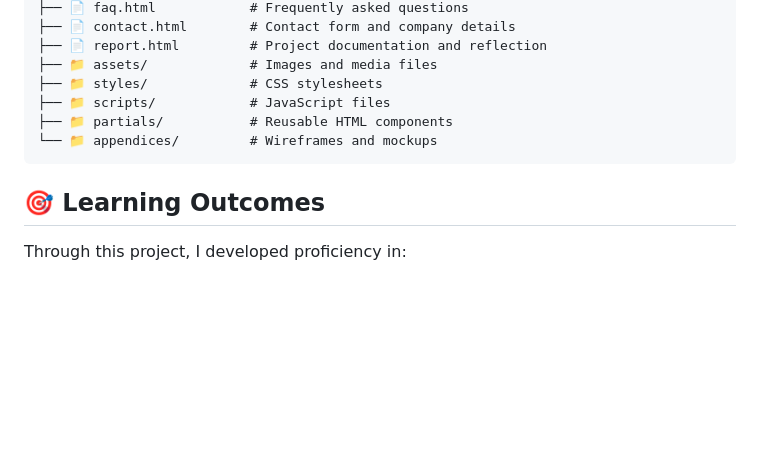
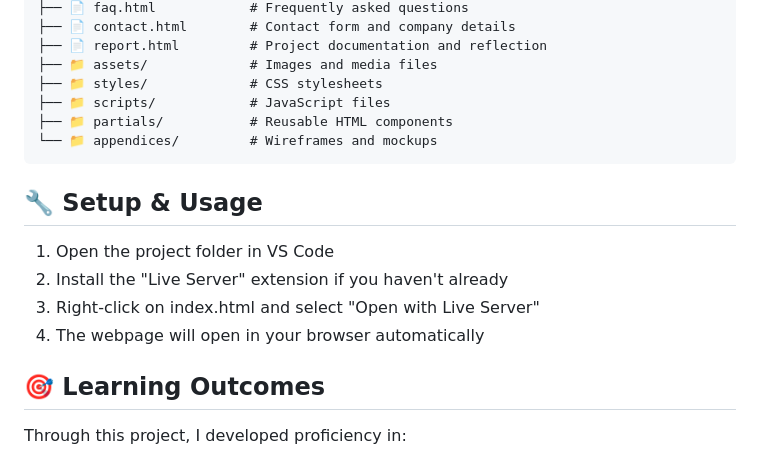
Before and after one commit to lothronx/cm1040-latin-dragon-static-website, a Markdown page: README.md, the part around the change. Rendered like a GitHub page; blank space fills up the shorter version.

````diff
--- a/README.md
+++ b/README.md
@@ -107,6 +107,13 @@ WDFinalProject/
 └── 📁 appendices/         # Wireframes and mockups
 ```
 
+## 🔧 Setup & Usage
+
+1. Open the project folder in VS Code
+2. Install the "Live Server" extension if you haven't already
+3. Right-click on index.html and select "Open with Live Server"
+4. The webpage will open in your browser automatically
+
 ## 🎯 Learning Outcomes
 
 Through this project, I developed proficiency in:
````
